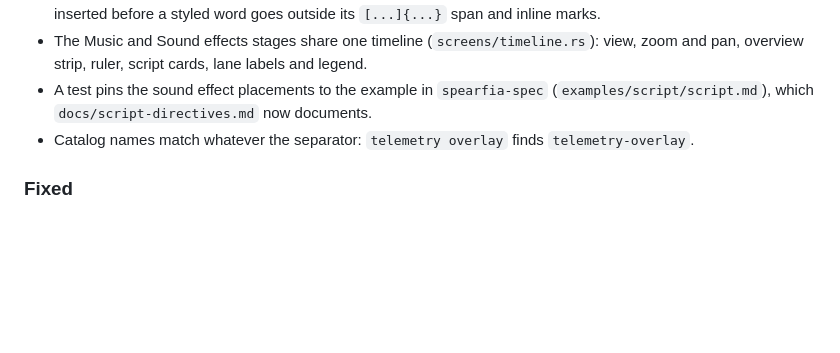
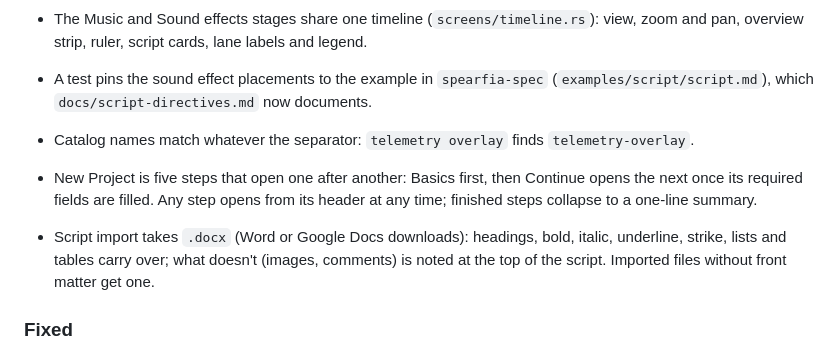
Before and after one commit to SpearFia/spearfia, a Markdown page: CHANGELOG.md, the part around the change. Drawn GitHub-style; blank space fills up the shorter version.

Commit message:
Changelog: New Project steps and .docx import
Co-Authored-By: Claude Opus 5.5 <noreply@anthropic.com>

```diff
--- a/CHANGELOG.md
+++ b/CHANGELOG.md
@@ -135,6 +135,13 @@ and the project uses [Semantic Versioning](https://semver.org/spec/v2.0.0.html).
   (`examples/script/script.md`), which `docs/script-directives.md` now documents.
 - Catalog names match whatever the separator: `telemetry overlay` finds `telemetry-overlay`.
 
+- New Project is five steps that open one after another: Basics first, then Continue
+  opens the next once its required fields are filled. Any step opens from its header at
+  any time; finished steps collapse to a one-line summary.
+- Script import takes `.docx` (Word or Google Docs downloads): headings, bold, italic,
+  underline, strike, lists and tables carry over; what doesn't (images, comments) is noted
+  at the top of the script. Imported files without front matter get one.
+
 ### Fixed
 
 - "Use" buttons in the Transitions library did nothing: the drag area sat on top of them.
```
